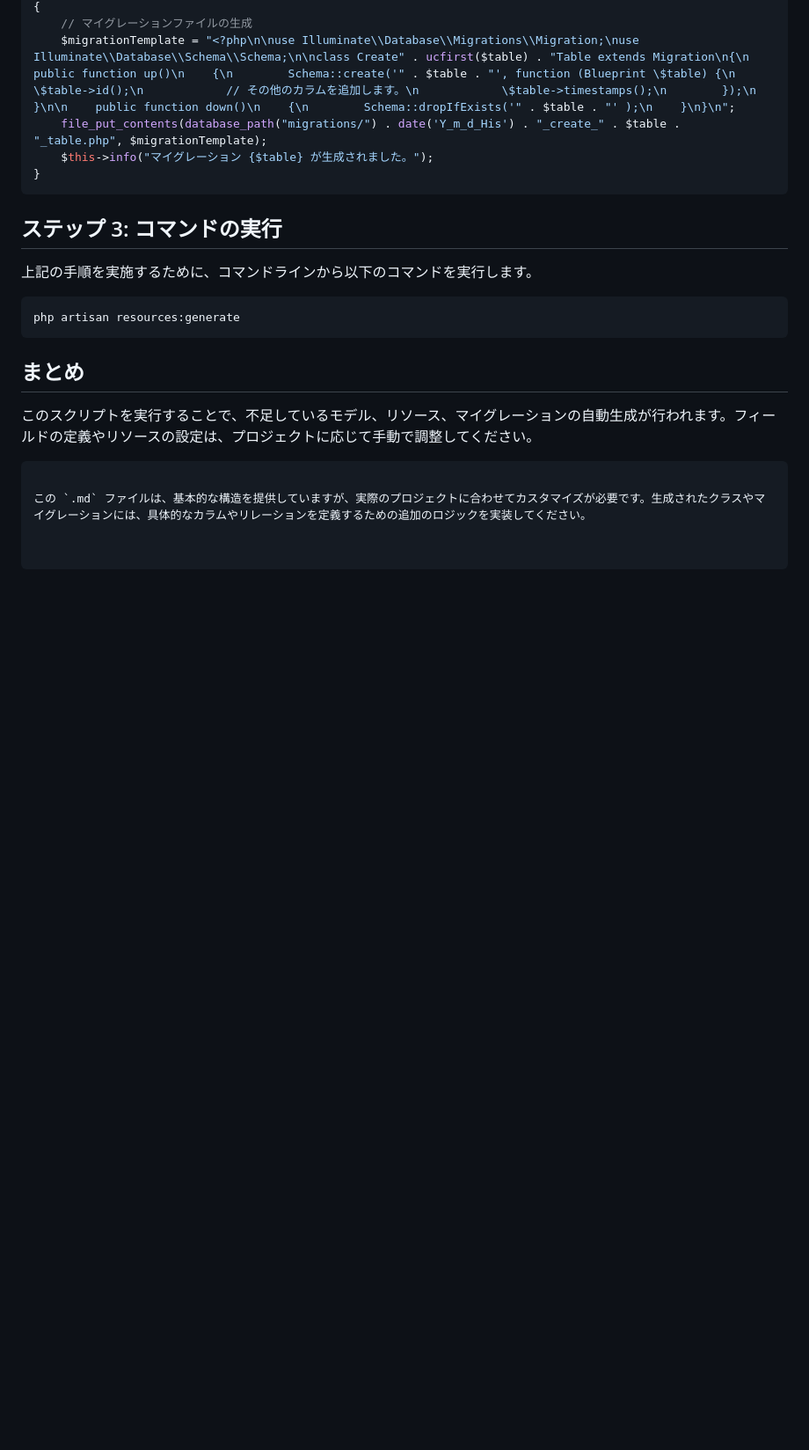
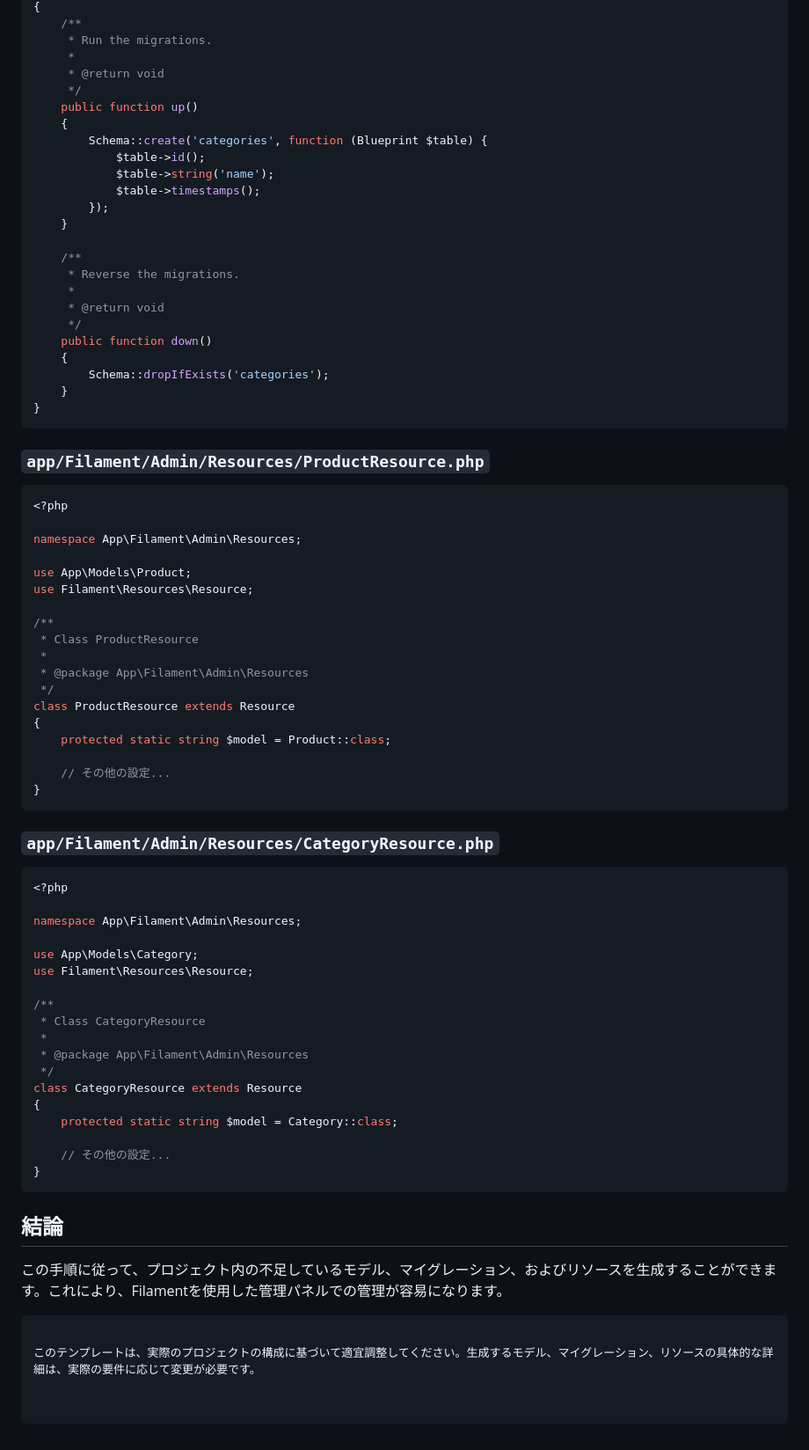
Before and after one commit to utl-flaxy/shining-will-fanclub, a Markdown page: .codex/last-output.md, the part around one of its changes. Shown at 88% size. GitHub-like rendering; blank space fills up the shorter version.

````diff
--- a/.codex/last-output.md
+++ b/.codex/last-output.md
@@ -71,22 +172,79 @@ protected function generateMigration($table)
 {
-    // マイグレーションファイルの生成
-    $migrationTemplate = "<?php\n\nuse Illuminate\\Database\\Migrations\\Migration;\nuse Illuminate\\Database\\Schema\\Schema;\n\nclass Create" . ucfirst($table) . "Table extends Migration\n{\n    public function up()\n    {\n        Schema::create('" . $table . "', function (Blueprint \$table) {\n            \$table->id();\n            // その他のカラムを追加します。\n            \$table->timestamps();\n        });\n    }\n\n    public function down()\n    {\n        Schema::dropIfExists('" . $table . "' );\n    }\n}\n";
-    file_put_contents(database_path("migrations/") . date('Y_m_d_His') . "_create_" . $table . "_table.php", $migrationTemplate);
-    $this->info("マイグレーション {$table} が生成されました。");
+    /**
+     * Run the migrations.
+     *
+     * @return void
+     */
+    public function up()
+    {
+        Schema::create('categories', function (Blueprint $table) {
+            $table->id();
+            $table->string('name');
+            $table->timestamps();
+        });
+    }
+
+    /**
+     * Reverse the migrations.
+     *
+     * @return void
+     */
+    public function down()
+    {
+        Schema::dropIfExists('categories');
+    }
 }
 ```
 
-## ステップ 3: コマンドの実行
+### `app/Filament/Admin/Resources/ProductResource.php`
 
-上記の手順を実施するために、コマンドラインから以下のコマンドを実行します。
+```php
+<?php
 
-```bash
-php artisan resources:generate
+namespace App\Filament\Admin\Resources;
+
+use App\Models\Product;
+use Filament\Resources\Resource;
+
+/**
+ * Class ProductResource
+ *
+ * @package App\Filament\Admin\Resources
+ */
+class ProductResource extends Resource
+{
+    protected static string $model = Product::class;
+
+    // その他の設定...
+}
 ```
 
-## まとめ
+### `app/Filament/Admin/Resources/CategoryResource.php`
 
-このスクリプトを実行することで、不足しているモデル、リソース、マイグレーションの自動生成が行われます。フィールドの定義やリソースの設定は、プロジェクトに応じて手動で調整してください。
+```php
+<?php
+
+namespace App\Filament\Admin\Resources;
+
+use App\Models\Category;
+use Filament\Resources\Resource;
+
+/**
+ * Class CategoryResource
+ *
+ * @package App\Filament\Admin\Resources
+ */
+class CategoryResource extends Resource
+{
+    protected static string $model = Category::class;
+
+    // その他の設定...
+}
 ```
 
-この `.md` ファイルは、基本的な構造を提供していますが、実際のプロジェクトに合わせてカスタマイズが必要です。生成されたクラスやマイグレーションには、具体的なカラムやリレーションを定義するための追加のロジックを実装してください。
+## 結論
+
+この手順に従って、プロジェクト内の不足しているモデル、マイグレーション、およびリソースを生成することができます。これにより、Filamentを使用した管理パネルでの管理が容易になります。
+```
+
+このテンプレートは、実際のプロジェクトの構成に基づいて適宜調整してください。生成するモデル、マイグレーション、リソースの具体的な詳細は、実際の要件に応じて変更が必要です。
````
Also changed, not shown: other parts of .codex/last-output.md (+146 -45 lines).
